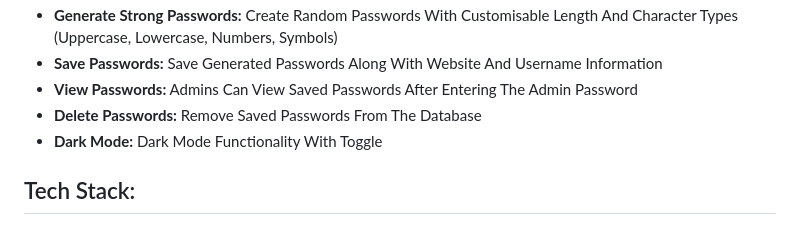
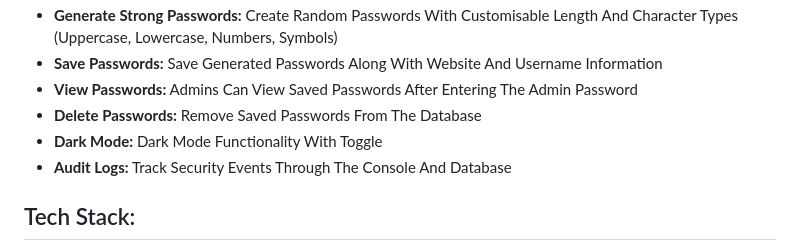
Before and after one commit to Kyle8973/Password-Manager, a Markdown page: README.md, the part around the change. Rendered like a GitHub page.

```diff
--- a/README.md
+++ b/README.md
@@ -11,6 +11,7 @@ This Is A Web-Based Password Manager Application That Allows Users To Generate,
 - **View Passwords:** Admins Can View Saved Passwords After Entering The Admin Password
 - **Delete Passwords:** Remove Saved Passwords From The Database
 - **Dark Mode:** Dark Mode Functionality With Toggle
+- **Audit Logs:** Track Security Events Through The Console And Database
 
 ## Tech Stack:
 
```
